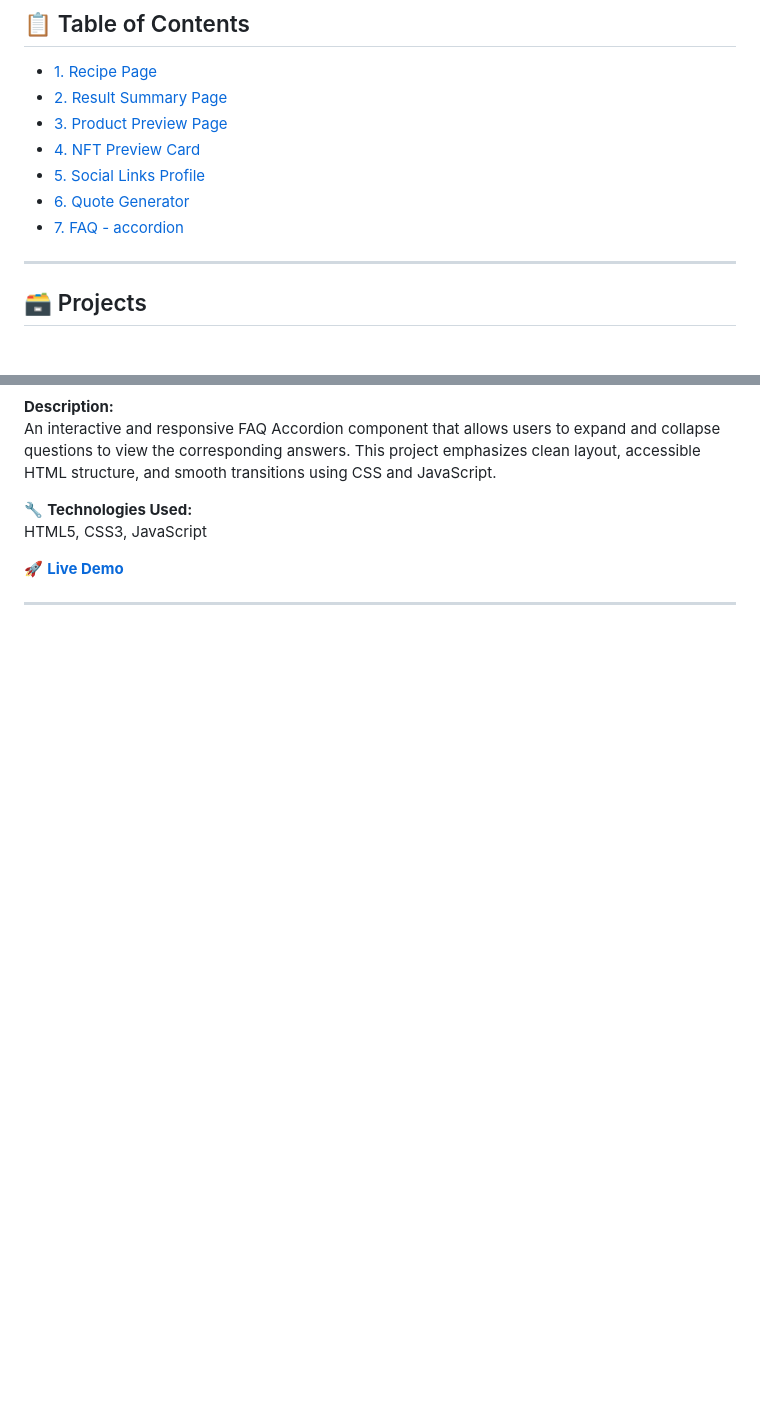
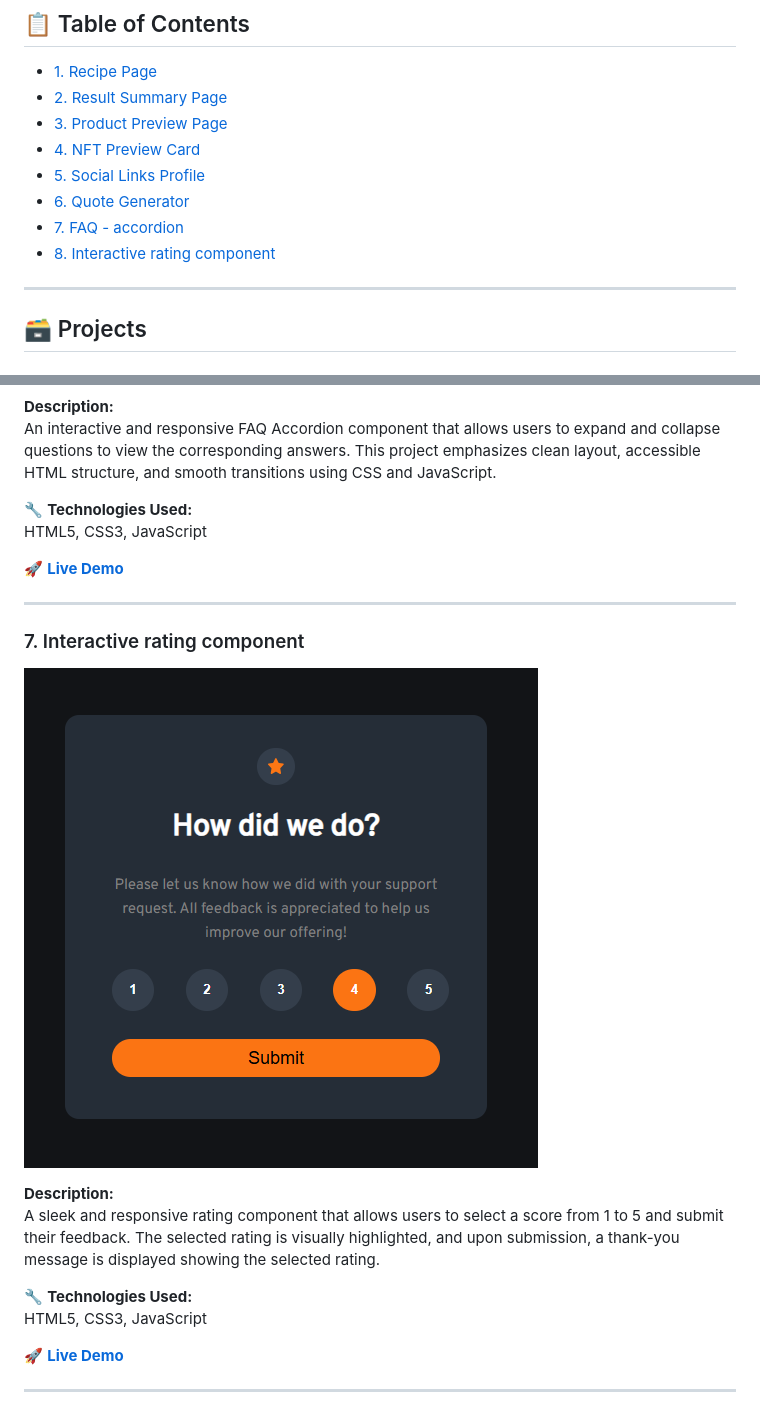
Before and after one commit to DilnaJoseph/web-dev_projects, a Markdown page: README.md, 2 parts joined by grey strips. GitHub-like rendering; blank space fills up the shorter version.

```diff
--- a/README.md
+++ b/README.md
@@ -16,6 +16,7 @@ Explore the list below to see live demos, code, and tools used.
 - [5. Social Links Profile](#5-social-links-profile)
 - [6. Quote Generator](#6-quote-generator)
 - [7. FAQ - accordion](#7-FAQ-accordion)
+- [8. Interactive rating component](#7-Interactive-rating-component)
 
 ---
 
@@ -118,3 +119,17 @@ HTML5, CSS3, JavaScript
 🚀 **[Live Demo](https://dilnajoseph.github.io/web-dev_projects/FAQ%20-%20accordion/)**
 
 ---
+
+### 7. Interactive rating component
+
+![Interactive rating component Screenshot](images/interactive_rating_component.png)
+
+**Description:**
+A sleek and responsive rating component that allows users to select a score from 1 to 5 and submit their feedback. The selected rating is visually highlighted, and upon submission, a thank-you message is displayed showing the selected rating.
+
+🔧 **Technologies Used:**
+HTML5, CSS3, JavaScript
+
+🚀 **[Live Demo](https://dilnajoseph.github.io/web-dev_projects/interactive_rating_component/)**
+
+---
```
